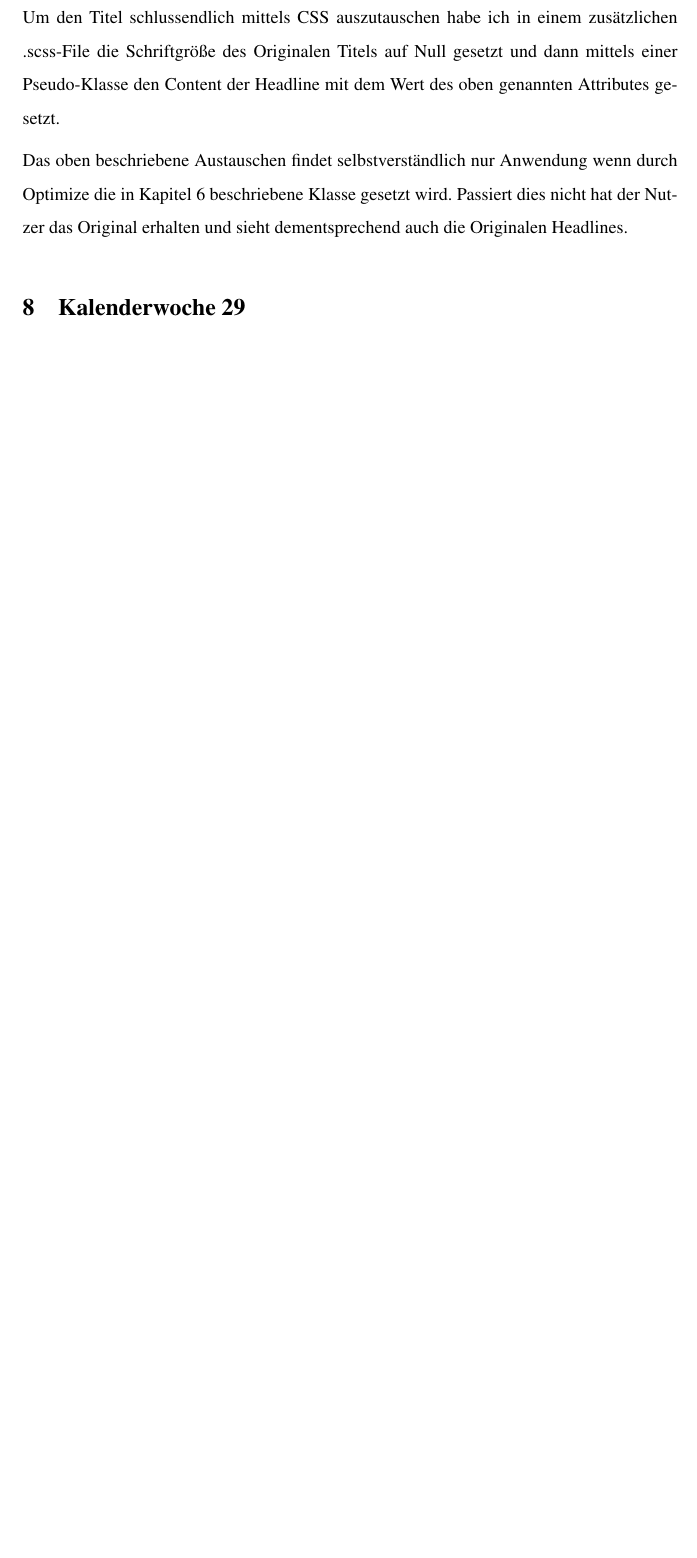
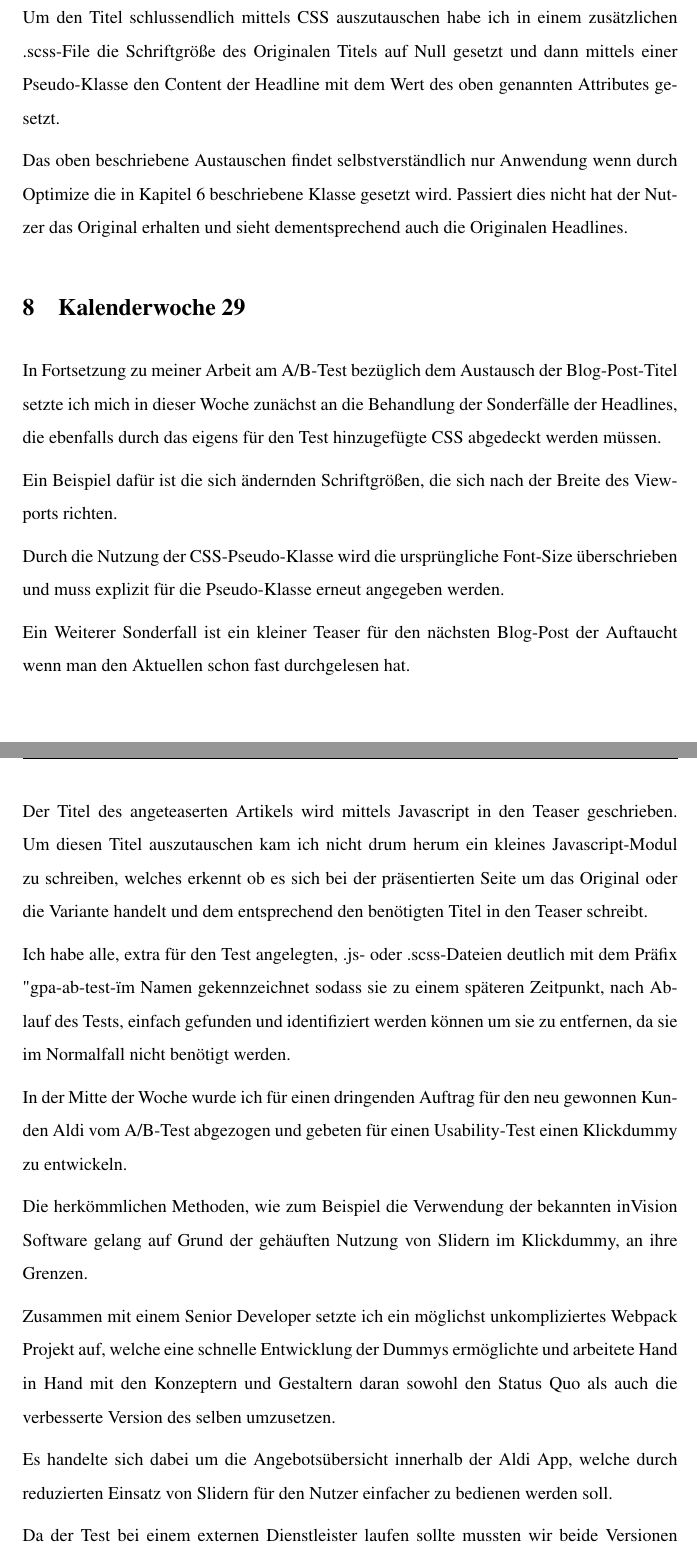
Before and after one commit to JoshCM/Praktikumsbericht, a LaTeX paper (bericht.tex): part of page 10 of 12 before the commit and two parts of pages 10 and 11 of 13 after it, the two joined at a grey line, cut so that both start at the same text, the shorter picture padded with empty space. Compiled offline with pdfLaTeX.

Commit message:
startet kw30

```diff
--- a/bericht.tex
+++ b/bericht.tex
@@ -201,7 +201,31 @@ Das oben beschriebene Austauschen findet selbstverständlich nur Anwendung wenn
 
 \section{Kalenderwoche 29} \label{sec:kw29}
 
+In Fortsetzung zu meiner Arbeit am A/B-Test bezüglich dem Austausch der Blog-Post-Titel setzte ich mich in dieser Woche zunächst an die Behandlung der Sonderfälle der Headlines, die ebenfalls durch das eigens für den Test hinzugefügte CSS abgedeckt werden müssen.
 
+Ein Beispiel dafür ist die sich ändernden Schriftgrößen, die sich nach der Breite des Viewports richten.
+
+Durch die Nutzung der CSS-Pseudo-Klasse wird die ursprüngliche Font-Size überschrieben und muss explizit für die Pseudo-Klasse erneut angegeben werden.
+
+Ein Weiterer Sonderfall ist ein kleiner Teaser für den nächsten Blog-Post der Auftaucht wenn man den Aktuellen schon fast durchgelesen hat.
+
+Der Titel des angeteaserten Artikels wird mittels Javascript in den Teaser geschrieben. Um diesen Titel auszutauschen kam ich nicht drum herum ein kleines Javascript-Modul zu schreiben, welches erkennt ob es sich bei der präsentierten Seite um das Original oder die Variante handelt und dem entsprechend den benötigten Titel in den Teaser schreibt.
+
+Ich habe alle, extra für den Test angelegten, .js- oder .scss-Dateien deutlich mit dem Präfix "gpa-ab-test-" im Namen gekennzeichnet sodass sie zu einem späteren Zeitpunkt, nach Ablauf des Tests, einfach gefunden und identifiziert werden können um sie zu entfernen, da sie im Normalfall nicht benötigt werden.
+
+In der Mitte der Woche wurde ich für einen dringenden Auftrag für den neu gewonnen Kunden Aldi vom A/B-Test abgezogen und gebeten für einen Usability-Test einen Klickdummy zu entwickeln.
+
+Die herkömmlichen Methoden, wie zum Beispiel die Verwendung der bekannten inVision Software gelang auf Grund der gehäuften Nutzung von Slidern im Klickdummy, an ihre Grenzen.
+
+Zusammen mit einem Senior Developer setzte ich ein möglichst unkompliziertes Webpack Projekt auf, welche eine schnelle Entwicklung der Dummys ermöglichte und arbeitete Hand in Hand mit den Konzeptern und Gestaltern daran sowohl den Status Quo als auch die verbesserte Version des selben umzusetzen.
+
+Es handelte sich dabei um die Angebotsübersicht innerhalb der Aldi App, welche durch reduzierten Einsatz von Slidern für den Nutzer einfacher zu bedienen werden soll.
+
+Da der Test bei einem externen Dienstleister laufen sollte mussten wir beide Versionen des Klickdummys anschließend noch auf einem öffentlich zugänglichen Server mittels FTP deployen.
+
+Zum Abschluss der Woche beschäftige ich mich noch mit dem sorgfälltigen Testen meiner A/B-Test implementierung.
+
+Ich überprüfte sowohl die Browser-Kompatibilität als auch die einwandfreie Funktion bei verschiedenen Bildschirmauflösungen.
 
 \section{Kalenderwoche 30} \label{sec:kw3}
 
```
Also changed, not shown: bericht.pdf, bericht.tex (2 more changed lines).
